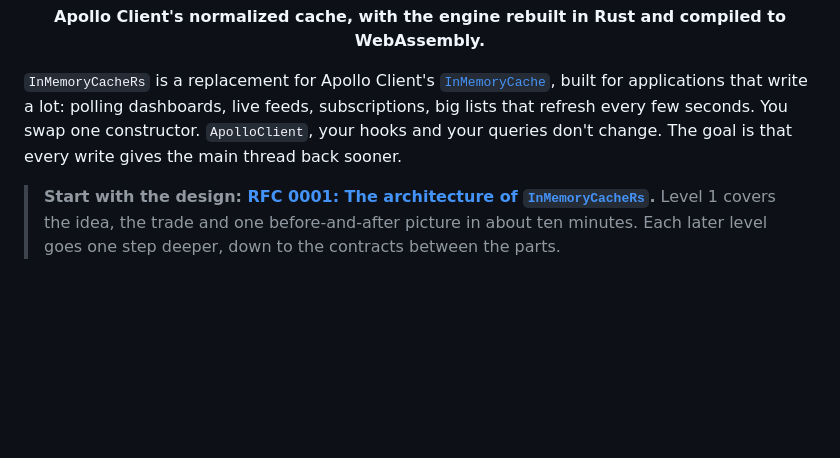
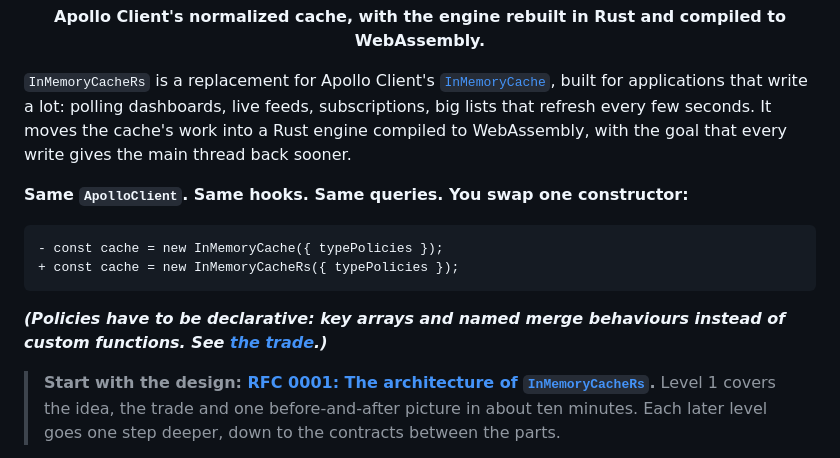
Before and after one commit to convict-git/fast-gql-cache-rs, a Markdown page: README.md, the part around the change. GitHub-like rendering; blank space fills up the shorter version.

Commit message:
docs(readme): show the one-constructor swap as a diff
Borrowed from the waitlist issue: the intro shows the swap from
InMemoryCache to InMemoryCacheRs as a two-line diff. "Same
ApolloClient. Same hooks. Same queries." is bold, and the
declarative-policy caveat under it is bold italic and links to the
trade, so neither gets skimmed past.

````diff
--- a/README.md
+++ b/README.md
@@ -24,8 +24,18 @@ WebAssembly.**
 `InMemoryCacheRs` is a replacement for Apollo Client's
 [`InMemoryCache`](https://www.apollographql.com/docs/react/caching/overview), built for
 applications that write a lot: polling dashboards, live feeds, subscriptions, big lists
-that refresh every few seconds. You swap one constructor. `ApolloClient`, your hooks and
-your queries don't change. The goal is that every write gives the main thread back sooner.
+that refresh every few seconds. It moves the cache's work into a Rust engine compiled to
+WebAssembly, with the goal that every write gives the main thread back sooner.
+
+**Same `ApolloClient`. Same hooks. Same queries. You swap one constructor:**
+
+```diff
+- const cache = new InMemoryCache({ typePolicies });
++ const cache = new InMemoryCacheRs({ typePolicies });
+```
+
+***(Policies have to be declarative: key arrays and named merge behaviours instead of
+custom functions. See [the trade](#the-trade).)***
 
 > **Start with the design:
 > [RFC 0001: The architecture of `InMemoryCacheRs`](docs/rfc/0001-inmemorycachers-architecture/README.md).**
````
